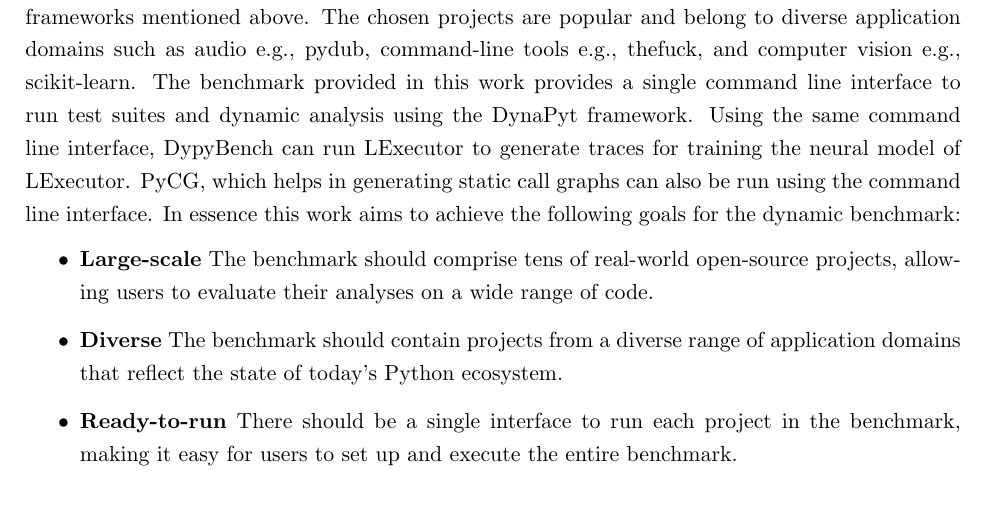
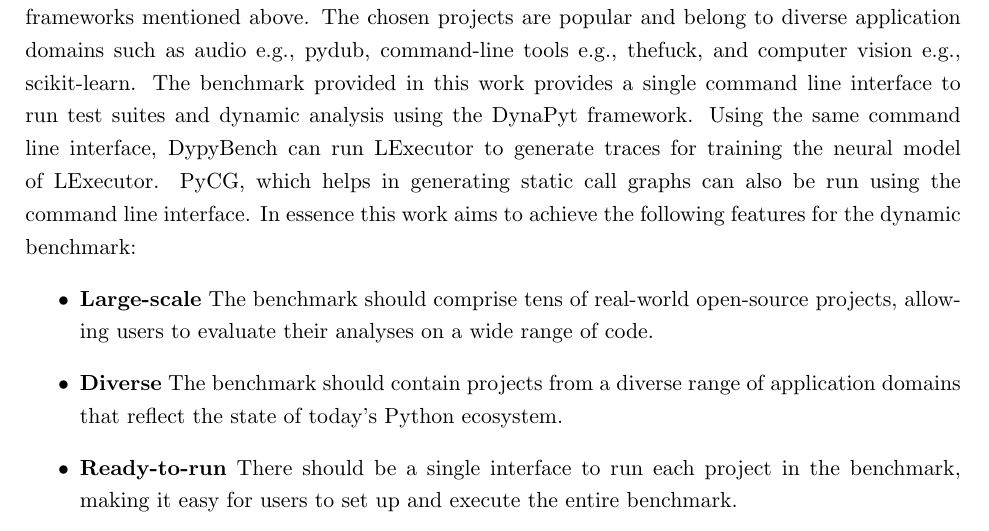
Before and after one commit to piyush-bajaj/DynamicPythonBenchmark, a LaTeX thesis (report.tex, which reads chapters/introduction.tex): part of page 10 of 31, cut so that both start at the same text, the shorter picture padded with empty space. Compiled offline with pdfLaTeX.

Commit message:
goals to features

```diff
--- a/chapters/introduction.tex
+++ b/chapters/introduction.tex
@@ -8,7 +8,7 @@ In the realm of high-level programming languages, Python, along with Java and C+
 
 While the existing python benchmarks evaluate single dynamic feature from a specific domain, a general-purpose benchmark would allow us to analyze the different dynamic features in the real world conditions. Such a benchmark would allow the evaluation of program performance from a wide range of application domains such as machine learning, web development, server developement and virtual environments, brought to the table due to the popularity and wide spread usage of python. With the general-purpose python dynamic benchmark one could generate run-time analysis using tools such as systrace \cite{systrace} and DynaPyt \cite{DynaPyt2022}. A general-purpose benchmark can provide training data for machine learning (ML) and deep learning (DL) tasks of software engineering such as bug detection \cite{DeepBugs2018}, code completion \cite{code_completion}, quality analysis \cite{Code_analysis_1, Code_analysis_2}, code refactoring \cite{code_refactoring}, and testing \cite{testing_1, testing_2, testing_3} which improve the productivity, efficiency and quality of code.
 
-In this work, we provide a general-purpose dynamic benchmark of executable python software, named DyPyBench, which consists of 50 python projects including frameworks and libraries. The entire benchmark, encapsulated inside a docker container, can be setup using the docker image containing the projects, alongside the frameworks such as DynaPyt \cite{DynaPyt2022}, LExecutor \cite{LExecutor_2023} and PyCG \cite{PyCG_2021}. All of the python projects are open-sourced and available on github \cite{github} including the analysis frameworks mentioned above. The chosen projects are popular and belong to diverse application domains such as audio e.g., pydub, command-line tools e.g., thefuck, and computer vision e.g., scikit-learn. The benchmark provided in this work provides a single command line interface to run test suites and dynamic analysis using the DynaPyt framework. Using the same command line interface, DypyBench can run LExecutor to generate traces for training the neural model of LExecutor. PyCG, which helps in generating static call graphs can also be run using the command line interface. In essence this work aims to achieve the following goals for the dynamic benchmark:
+In this work, we provide a general-purpose dynamic benchmark of executable python software, named DyPyBench, which consists of 50 python projects including frameworks and libraries. The entire benchmark, encapsulated inside a docker container, can be setup using the docker image containing the projects, alongside the frameworks such as DynaPyt \cite{DynaPyt2022}, LExecutor \cite{LExecutor_2023} and PyCG \cite{PyCG_2021}. All of the python projects are open-sourced and available on github \cite{github} including the analysis frameworks mentioned above. The chosen projects are popular and belong to diverse application domains such as audio e.g., pydub, command-line tools e.g., thefuck, and computer vision e.g., scikit-learn. The benchmark provided in this work provides a single command line interface to run test suites and dynamic analysis using the DynaPyt framework. Using the same command line interface, DypyBench can run LExecutor to generate traces for training the neural model of LExecutor. PyCG, which helps in generating static call graphs can also be run using the command line interface. In essence this work aims to achieve the following features for the dynamic benchmark:
 \begin{itemize}
     \item \textbf{Large-scale} The benchmark should comprise tens of real-world open-source projects, allowing users to evaluate their analyses on a wide range of code.
     \item \textbf{Diverse} The benchmark should contain projects from a diverse range of application domains that reflect the state of today's Python ecosystem.
```
